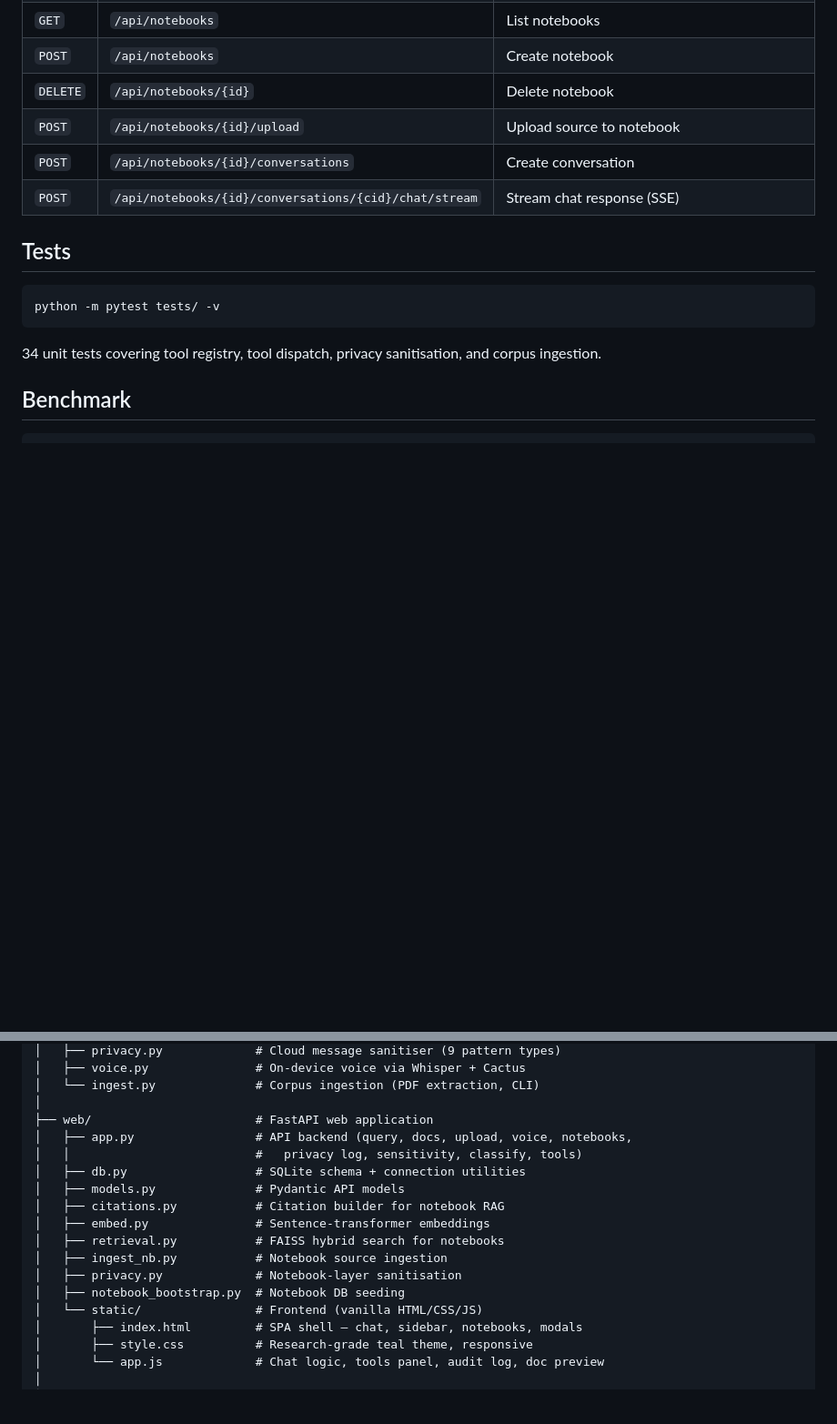
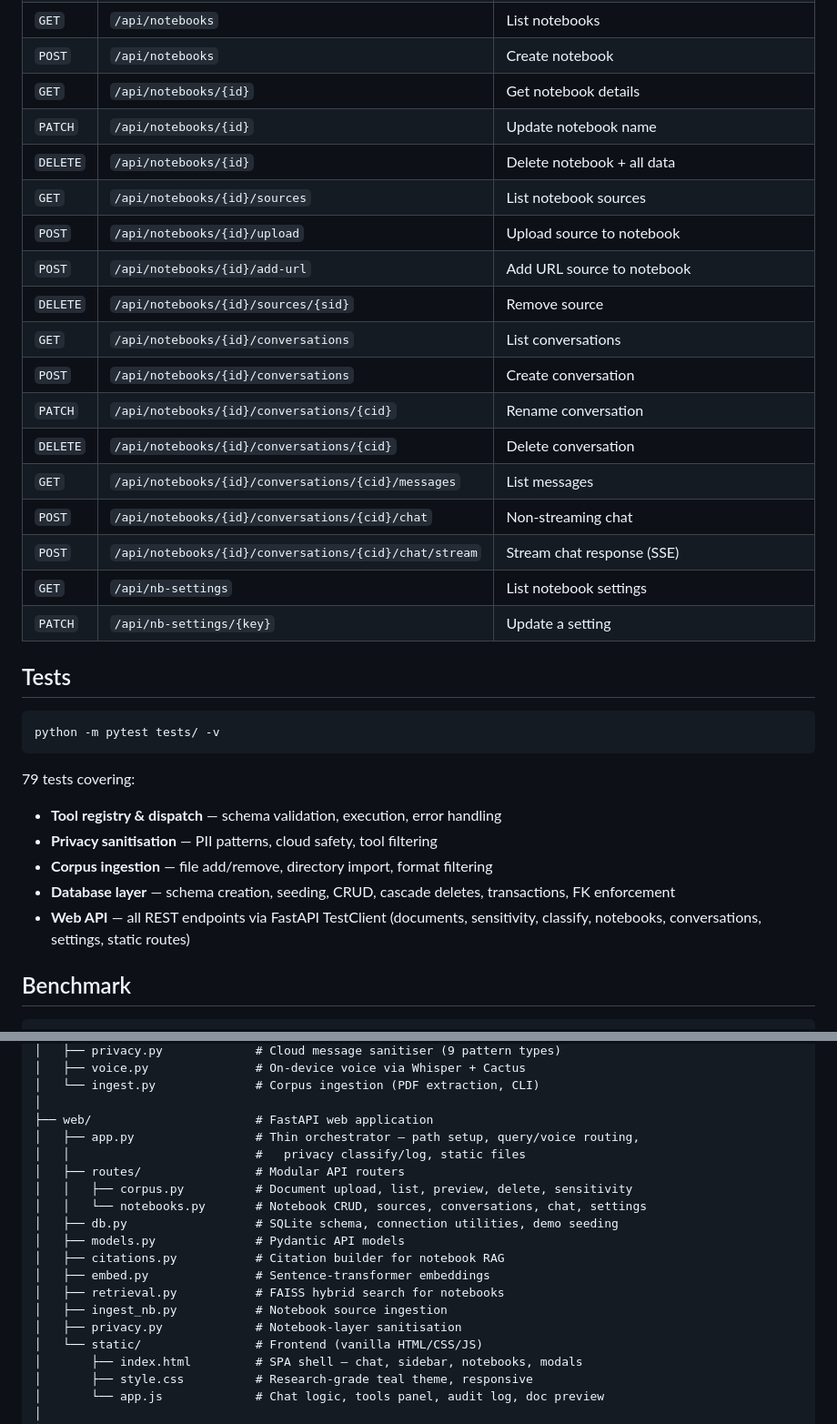
Before and after one commit to darius024/hyphae, a Markdown page: README.md, 2 parts joined by grey strips. Shown at 91% size. Rendered like a GitHub page; blank space fills up the shorter version.

Commit message:
docs: update README with modular routes, full API table, 79 tests, demo notebook

````diff
--- a/README.md
+++ b/README.md
@@ -228,10 +229,22 @@ Notebooks use FAISS vector search + sentence-transformer embeddings for retrieva
 | `GET` | `/api/privacy-log` | Fetch privacy audit log entries |
 | `GET` | `/api/notebooks` | List notebooks |
 | `POST` | `/api/notebooks` | Create notebook |
-| `DELETE` | `/api/notebooks/{id}` | Delete notebook |
+| `GET` | `/api/notebooks/{id}` | Get notebook details |
+| `PATCH` | `/api/notebooks/{id}` | Update notebook name |
+| `DELETE` | `/api/notebooks/{id}` | Delete notebook + all data |
+| `GET` | `/api/notebooks/{id}/sources` | List notebook sources |
 | `POST` | `/api/notebooks/{id}/upload` | Upload source to notebook |
+| `POST` | `/api/notebooks/{id}/add-url` | Add URL source to notebook |
+| `DELETE` | `/api/notebooks/{id}/sources/{sid}` | Remove source |
+| `GET` | `/api/notebooks/{id}/conversations` | List conversations |
 | `POST` | `/api/notebooks/{id}/conversations` | Create conversation |
+| `PATCH` | `/api/notebooks/{id}/conversations/{cid}` | Rename conversation |
+| `DELETE` | `/api/notebooks/{id}/conversations/{cid}` | Delete conversation |
+| `GET` | `/api/notebooks/{id}/conversations/{cid}/messages` | List messages |
+| `POST` | `/api/notebooks/{id}/conversations/{cid}/chat` | Non-streaming chat |
 | `POST` | `/api/notebooks/{id}/conversations/{cid}/chat/stream` | Stream chat response (SSE) |
+| `GET` | `/api/nb-settings` | List notebook settings |
+| `PATCH` | `/api/nb-settings/{key}` | Update a setting |
 
 ## Tests
 
@@ -239,7 +252,13 @@ Notebooks use FAISS vector search + sentence-transformer embeddings for retrieva
 python -m pytest tests/ -v
 ```
 
-34 unit tests covering tool registry, tool dispatch, privacy sanitisation, and corpus ingestion.
+79 tests covering:
+
+- **Tool registry & dispatch** — schema validation, execution, error handling
+- **Privacy sanitisation** — PII patterns, cloud safety, tool filtering
+- **Corpus ingestion** — file add/remove, directory import, format filtering
+- **Database layer** — schema creation, seeding, CRUD, cascade deletes, transactions, FK enforcement
+- **Web API** — all REST endpoints via FastAPI TestClient (documents, sensitivity, classify, notebooks, conversations, settings, static routes)
 
 ## Benchmark
 
@@ -274,16 +293,18 @@ hyphae/
 │   └── ingest.py              # Corpus ingestion (PDF extraction, CLI)
 │
 ├── web/                       # FastAPI web application
-│   ├── app.py                 # API backend (query, docs, upload, voice, notebooks,
-│   │                          #   privacy log, sensitivity, classify, tools)
-│   ├── db.py                  # SQLite schema + connection utilities
+│   ├── app.py                 # Thin orchestrator — path setup, query/voice routing,
+│   │                          #   privacy classify/log, static files
+│   ├── routes/                # Modular API routers
+│   │   ├── corpus.py          # Document upload, list, preview, delete, sensitivity
+│   │   └── notebooks.py       # Notebook CRUD, sources, conversations, chat, settings
+│   ├── db.py                  # SQLite schema, connection utilities, demo seeding
 │   ├── models.py              # Pydantic API models
 │   ├── citations.py           # Citation builder for notebook RAG
 │   ├── embed.py               # Sentence-transformer embeddings
 │   ├── retrieval.py           # FAISS hybrid search for notebooks
 │   ├── ingest_nb.py           # Notebook source ingestion
 │   ├── privacy.py             # Notebook-layer sanitisation
-│   ├── notebook_bootstrap.py  # Notebook DB seeding
 │   └── static/                # Frontend (vanilla HTML/CSS/JS)
 │       ├── index.html         # SPA shell — chat, sidebar, notebooks, modals
 │       ├── style.css          # Research-grade teal theme, responsive
````
Also changed, not shown: other parts of README.md (+5 -4 lines).
